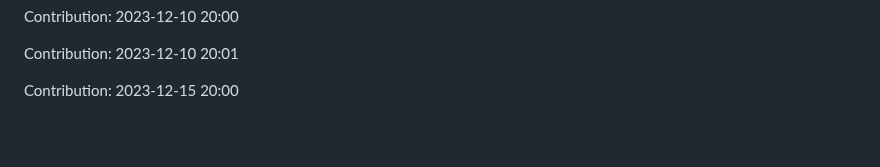
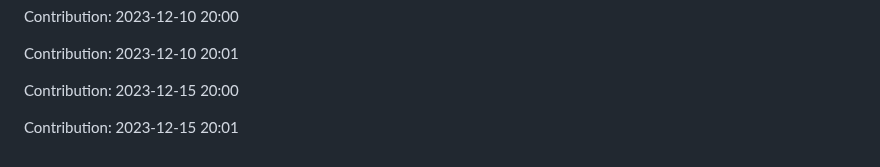
Before and after one commit to devnight0913/POS-system, a Markdown page: README.md, the part around the change. Rendered like a GitHub page; blank space fills up the shorter version.

Commit message:
"Contribution: 2023-12-15 20:01"

```diff
--- a/README.md
+++ b/README.md
@@ -989,3 +989,5 @@ Contribution: 2023-12-10 20:00
 Contribution: 2023-12-10 20:01
 
 Contribution: 2023-12-15 20:00
+
+Contribution: 2023-12-15 20:01
```
